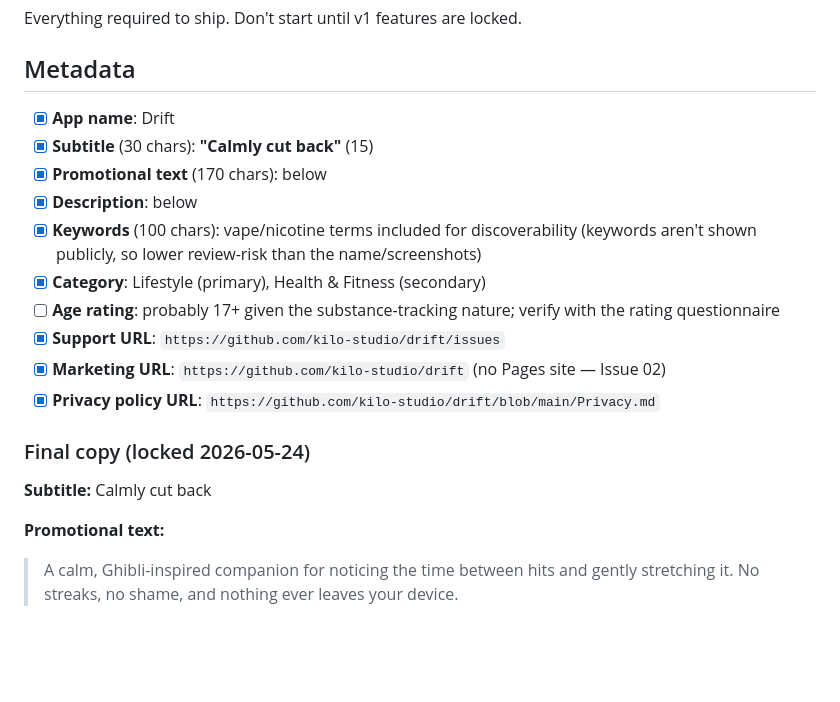
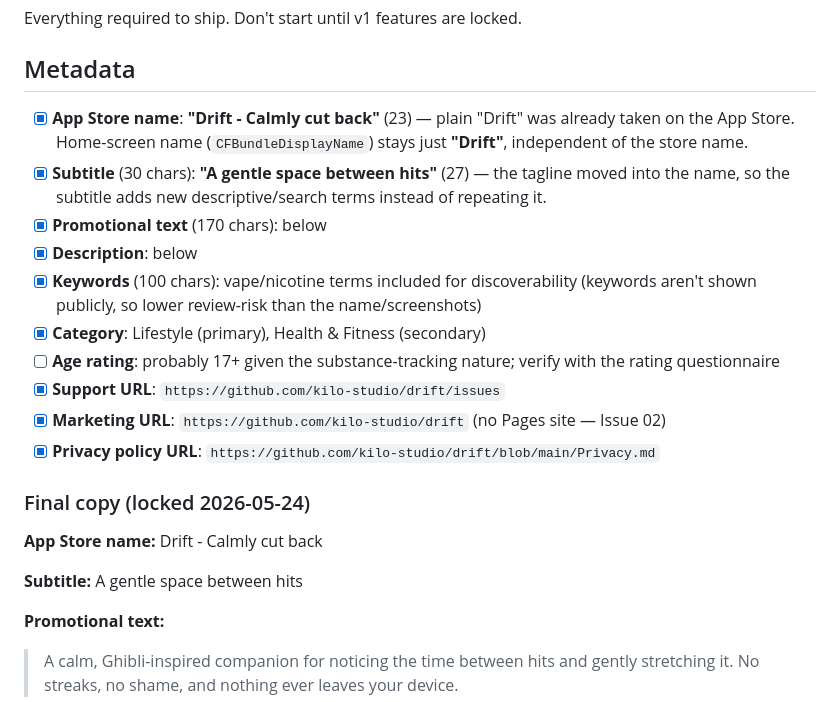
Before and after one commit to kilo-studio/drift, a Markdown page: Issues/13 — App Store submission.md, the part around the change. GitHub-like rendering; blank space fills up the shorter version.

Commit message:
docs: App Store name "Drift - Calmly cut back" (plain Drift taken)
Plain "Drift" is already in use on the App Store, so the store name becomes
"Drift - Calmly cut back" (home-screen CFBundleDisplayName stays "Drift").
The tagline moved into the name, so the subtitle becomes "A gentle space
between hits" to add new descriptive/search terms instead of repeating it.

Co-Authored-By: Claude Opus 4.7 (1M context) <noreply@anthropic.com>

```diff
--- a/Issues/13 — App Store submission.md
+++ b/Issues/13 — App Store submission.md
@@ -10,8 +10,8 @@ Everything required to ship. Don't start until v1 features are locked.
 
 ## Metadata
 
-- [x] **App name**: Drift
-- [x] **Subtitle** (30 chars): **"Calmly cut back"** (15)
+- [x] **App Store name**: **"Drift - Calmly cut back"** (23) — plain "Drift" was already taken on the App Store. Home-screen name (`CFBundleDisplayName`) stays just **"Drift"**, independent of the store name.
+- [x] **Subtitle** (30 chars): **"A gentle space between hits"** (27) — the tagline moved into the name, so the subtitle adds new descriptive/search terms instead of repeating it.
 - [x] **Promotional text** (170 chars): below
 - [x] **Description**: below
 - [x] **Keywords** (100 chars): vape/nicotine terms included for discoverability (keywords aren't shown publicly, so lower review-risk than the name/screenshots)
@@ -23,7 +23,9 @@ Everything required to ship. Don't start until v1 features are locked.
 
 ### Final copy (locked 2026-05-24)
 
-**Subtitle:** Calmly cut back
+**App Store name:** Drift - Calmly cut back
+
+**Subtitle:** A gentle space between hits
 
 **Promotional text:**
 > A calm, Ghibli-inspired companion for noticing the time between hits and gently stretching it. No streaks, no shame, and nothing ever leaves your device.
```
